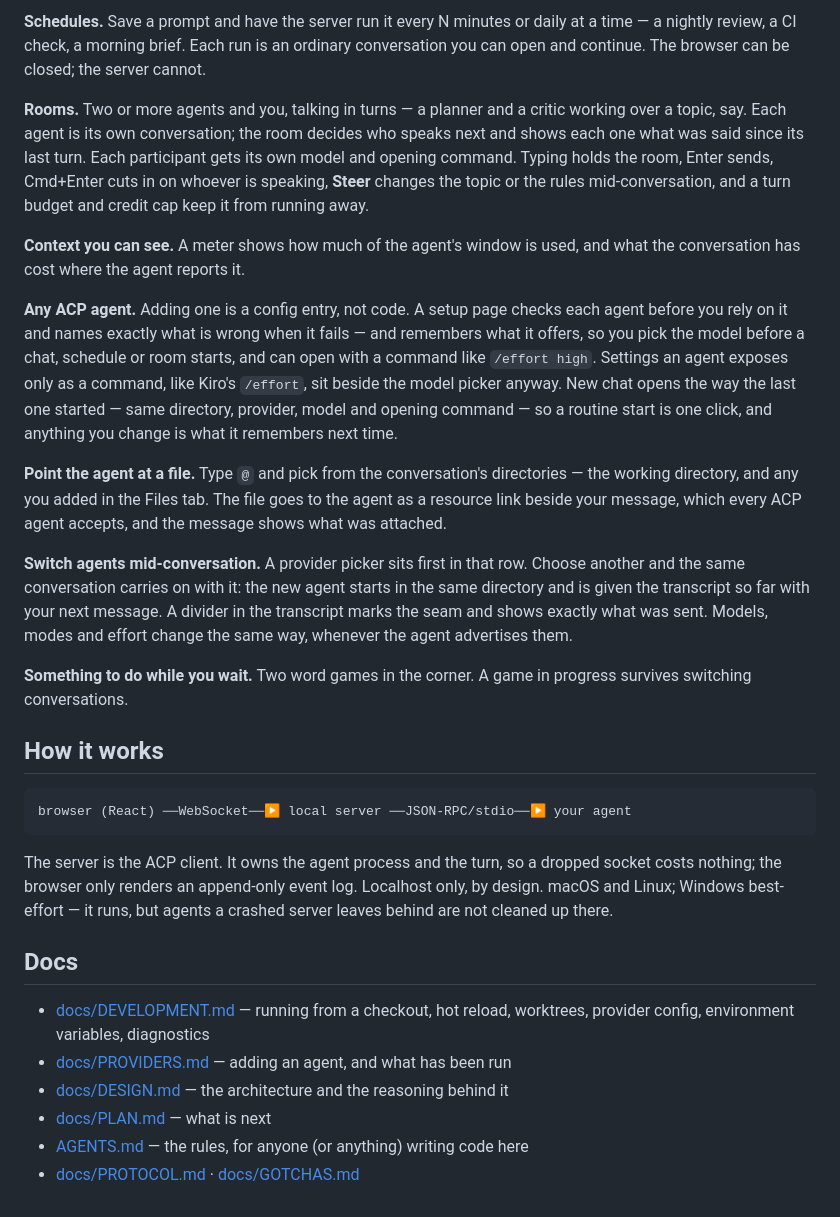
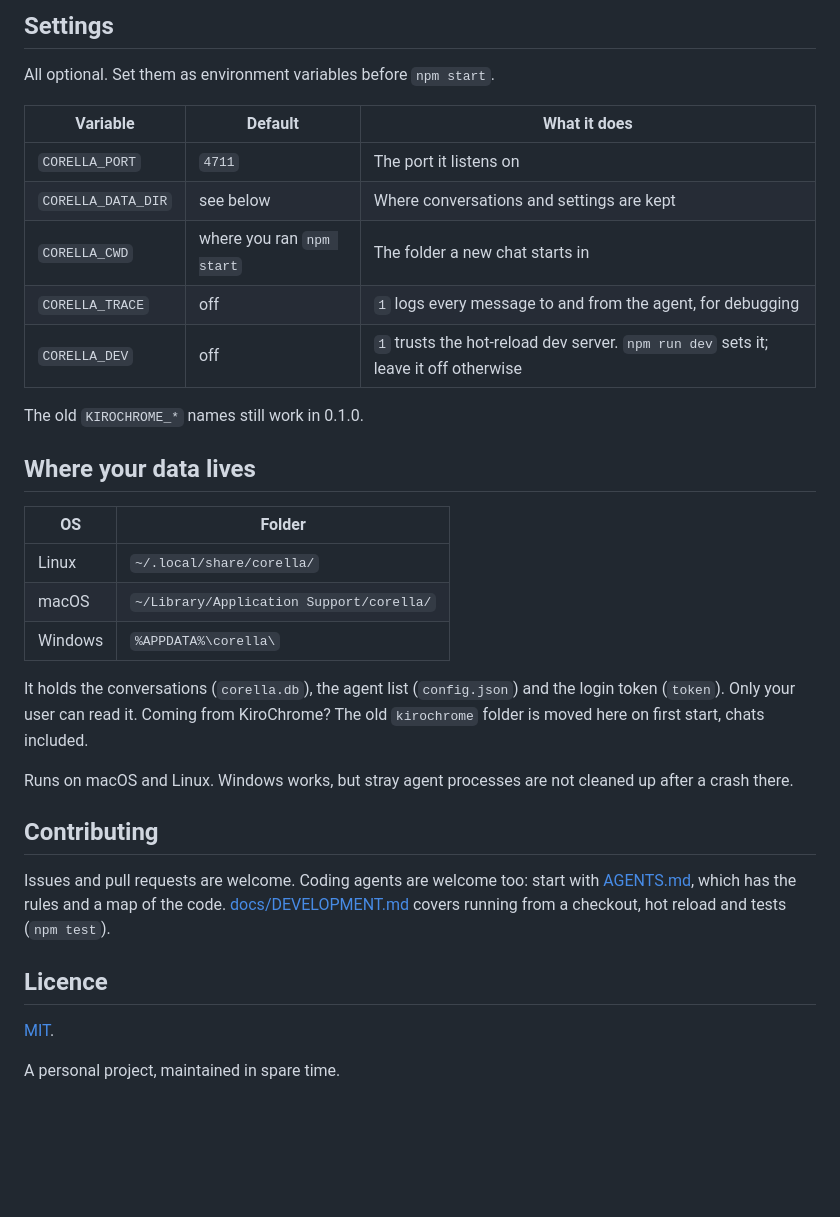
Before and after one commit to bobbyely/corella, a Markdown page: README.md, the part around one of its changes. Rendered like a GitHub page; blank space fills up the shorter version.

````diff
--- a/README.md
+++ b/README.md
@@ -52,61 +67,42 @@ orphaned processes left behind.
 
-**Schedules.** Save a prompt and have the server run it every N minutes or
-daily at a time — a nightly review, a CI check, a morning brief. Each run is an
-ordinary conversation you can open and continue. The browser can be closed;
-the server cannot.
+## Settings
 
-**Rooms.** Two or more agents and you, talking in turns — a planner and a
-critic working over a topic, say. Each agent is its own conversation; the room
-decides who speaks next and shows each one what was said since its last turn.
-Each participant gets its own model and opening command. Typing holds the
-room, Enter sends, Cmd+Enter cuts in on whoever is speaking, **Steer** changes
-the topic or the rules mid-conversation, and a turn budget and credit cap keep
-it from running away.
+All optional. Set them as environment variables before `npm start`.
 
-**Context you can see.** A meter shows how much of the agent's window is used,
-and what the conversation has cost where the agent reports it.
+| Variable | Default | What it does |
+|---|---|---|
+| `CORELLA_PORT` | `4711` | The port it listens on |
+| `CORELLA_DATA_DIR` | see below | Where conversations and settings are kept |
+| `CORELLA_CWD` | where you ran `npm start` | The folder a new chat starts in |
+| `CORELLA_TRACE` | off | `1` logs every message to and from the agent, for debugging |
+| `CORELLA_DEV` | off | `1` trusts the hot-reload dev server. `npm run dev` sets it; leave it off otherwise |
 
-**Any ACP agent.** Adding one is a config entry, not code. A setup page checks
-each agent before you rely on it and names exactly what is wrong when it
-fails — and remembers what it offers, so you pick the model before a chat,
-schedule or room starts, and can open with a command like `/effort high`.
-Settings an agent exposes only as a command, like Kiro's `/effort`, sit beside
-the model picker anyway. New chat opens the way the last one started — same
-directory, provider, model and opening command — so a routine start is one
-click, and anything you change is what it remembers next time.
+The old `KIROCHROME_*` names still work in 0.1.0.
 
-**Point the agent at a file.** Type `@` and pick from the conversation's
-directories — the working directory, and any you added in the Files tab. The
-file goes to the agent as a resource link beside your message, which every
-ACP agent accepts, and the message shows what was attached.
+## Where your data lives
 
-**Switch agents mid-conversation.** A provider picker sits first in that row.
-Choose another and the same conversation carries on with it: the new agent
-starts in the same directory and is given the transcript so far with your
-next message. A divider in the transcript marks the seam and shows exactly
-what was sent. Models, modes and effort change the same way, whenever the
-agent advertises them.
+| OS | Folder |
+|---|---|
+| Linux | `~/.local/share/corella/` |
+| macOS | `~/Library/Application Support/corella/` |
+| Windows | `%APPDATA%\corella\` |
 
-**Something to do while you wait.** Two word games in the corner. A game in
-progress survives switching conversations.
+It holds the conversations (`corella.db`), the agent list (`config.json`) and
+the login token (`token`). Only your user can read it. Coming from KiroChrome?
+The old `kirochrome` folder is moved here on first start, chats included.
 
-## How it works
+Runs on macOS and Linux. Windows works, but stray agent processes are not
+cleaned up after a crash there.
 
-```
-browser (React) ──WebSocket──▶ local server ──JSON-RPC/stdio──▶ your agent
-```
+## Contributing
 
-The server is the ACP client. It owns the agent process and the turn, so a
-dropped socket costs nothing; the browser only renders an append-only event
-log. Localhost only, by design. macOS and Linux; Windows best-effort — it
-runs, but agents a crashed server leaves behind are not cleaned up there.
+Issues and pull requests are welcome. Coding agents are welcome too: start
+with [AGENTS.md](AGENTS.md), which has the rules and a map of the code.
+[docs/DEVELOPMENT.md](docs/DEVELOPMENT.md) covers running from a checkout,
+hot reload and tests (`npm test`).
 
-## Docs
+## Licence
 
-- [docs/DEVELOPMENT.md](docs/DEVELOPMENT.md) — running from a checkout, hot
-  reload, worktrees, provider config, environment variables, diagnostics
-- [docs/PROVIDERS.md](docs/PROVIDERS.md) — adding an agent, and what has been run
-- [docs/DESIGN.md](docs/DESIGN.md) — the architecture and the reasoning behind it
-- [docs/PLAN.md](docs/PLAN.md) — what is next
-- [AGENTS.md](AGENTS.md) — the rules, for anyone (or anything) writing code here
-- [docs/PROTOCOL.md](docs/PROTOCOL.md) · [docs/GOTCHAS.md](docs/GOTCHAS.md)
+[MIT](LICENSE).
+
+A personal project, maintained in spare time.
````
Also changed, not shown: other parts of README.md (+51 -36 lines), docs/screenshot.png (added).
